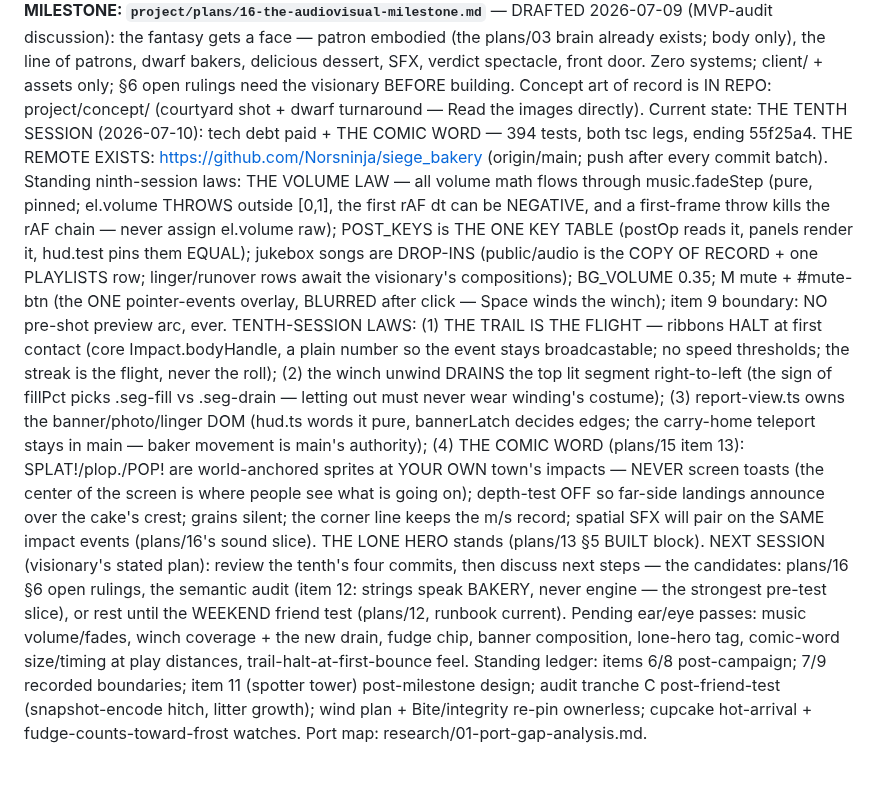
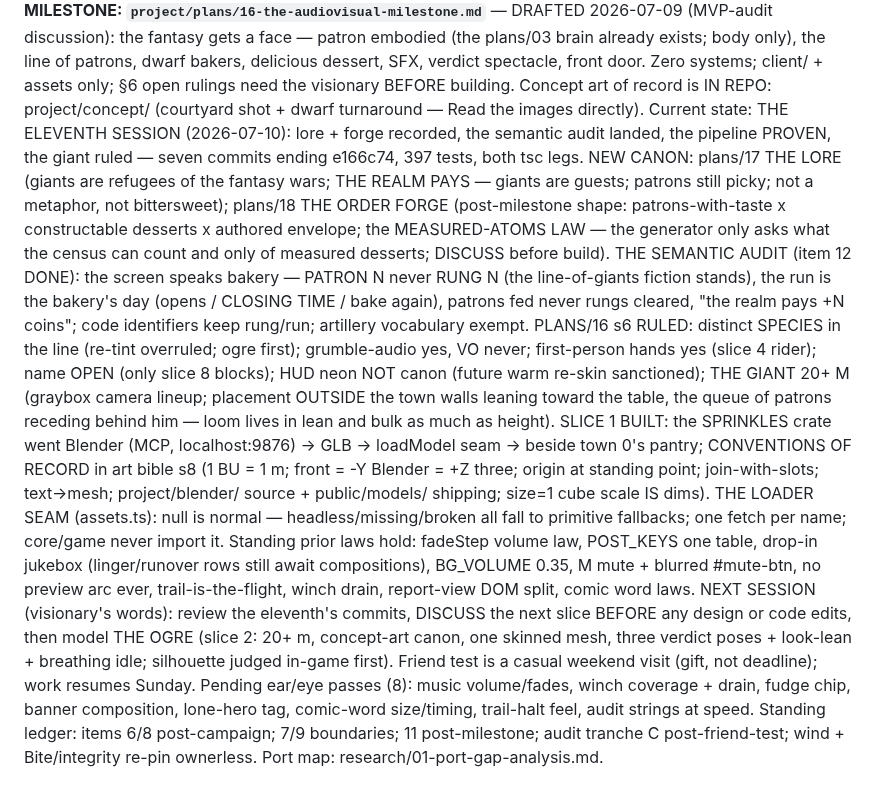
Before and after one commit to Norsninja/siege_bakery, a Markdown page: CLAUDE.md, the part around the change. GitHub-like rendering.

```diff
--- a/CLAUDE.md
+++ b/CLAUDE.md
@@ -88,45 +88,47 @@ spectacle, front door. Zero systems; client/ + assets only; §6 open
 rulings need the visionary BEFORE building. Concept art of record is
 IN REPO: project/concept/ (courtyard shot + dwarf turnaround — Read
 the images directly). Current state:
-THE TENTH SESSION (2026-07-10): tech debt paid + THE COMIC WORD —
-394 tests, both tsc legs, ending 55f25a4. THE REMOTE EXISTS:
-https://github.com/Norsninja/siege_bakery (origin/main; push after
-every commit batch). Standing ninth-session laws: THE VOLUME LAW —
-all volume math flows through music.fadeStep (pure, pinned;
-el.volume THROWS outside [0,1], the first rAF dt can be NEGATIVE,
-and a first-frame throw kills the rAF chain — never assign el.volume
-raw); POST_KEYS is THE ONE KEY TABLE (postOp reads it, panels render
-it, hud.test pins them EQUAL); jukebox songs are DROP-INS
-(public/audio is the COPY OF RECORD + one PLAYLISTS row;
-linger/runover rows await the visionary's compositions); BG_VOLUME
-0.35; M mute + #mute-btn (the ONE pointer-events overlay, BLURRED
-after click — Space winds the winch); item 9 boundary: NO pre-shot
-preview arc, ever. TENTH-SESSION LAWS: (1) THE TRAIL IS THE FLIGHT —
-ribbons HALT at first contact (core Impact.bodyHandle, a plain
-number so the event stays broadcastable; no speed thresholds; the
-streak is the flight, never the roll); (2) the winch unwind DRAINS
-the top lit segment right-to-left (the sign of fillPct picks
-.seg-fill vs .seg-drain — letting out must never wear winding's
-costume); (3) report-view.ts owns the banner/photo/linger DOM
-(hud.ts words it pure, bannerLatch decides edges; the carry-home
-teleport stays in main — baker movement is main's authority); (4)
-THE COMIC WORD (plans/15 item 13): SPLAT!/plop./POP! are
-world-anchored sprites at YOUR OWN town's impacts — NEVER screen
-toasts (the center of the screen is where people see what is going
-on); depth-test OFF so far-side landings announce over the cake's
-crest; grains silent; the corner line keeps the m/s record; spatial
-SFX will pair on the SAME impact events (plans/16's sound slice).
-THE LONE HERO stands (plans/13 §5 BUILT block). NEXT SESSION
-(visionary's stated plan): review the tenth's four commits, then
-discuss next steps — the candidates: plans/16 §6 open rulings, the
-semantic audit (item 12: strings speak BAKERY, never engine — the
-strongest pre-test slice), or rest until the WEEKEND friend test
-(plans/12, runbook current). Pending ear/eye passes: music
-volume/fades, winch coverage + the new drain, fudge chip, banner
-composition, lone-hero tag, comic-word size/timing at play
-distances, trail-halt-at-first-bounce feel. Standing ledger: items
-6/8 post-campaign; 7/9 recorded boundaries; item 11 (spotter tower)
-post-milestone design; audit tranche C post-friend-test
-(snapshot-encode hitch, litter growth); wind plan + Bite/integrity
-re-pin ownerless; cupcake hot-arrival + fudge-counts-toward-frost
-watches. Port map: research/01-port-gap-analysis.md.
+THE ELEVENTH SESSION (2026-07-10): lore + forge recorded, the
+semantic audit landed, the pipeline PROVEN, the giant ruled — seven
+commits ending e166c74, 397 tests, both tsc legs. NEW CANON:
+plans/17 THE LORE (giants are refugees of the fantasy wars; THE
+REALM PAYS — giants are guests; patrons still picky; not a metaphor,
+not bittersweet); plans/18 THE ORDER FORGE (post-milestone shape:
+patrons-with-taste x constructable desserts x authored envelope; the
+MEASURED-ATOMS LAW — the generator only asks what the census can
+count and only of measured desserts; DISCUSS before build). THE
+SEMANTIC AUDIT (item 12 DONE): the screen speaks bakery — PATRON N
+never RUNG N (the line-of-giants fiction stands), the run is the
+bakery's day (opens / CLOSING TIME / bake again), patrons fed never
+rungs cleared, "the realm pays +N coins"; code identifiers keep
+rung/run; artillery vocabulary exempt. PLANS/16 s6 RULED: distinct
+SPECIES in the line (re-tint overruled; ogre first); grumble-audio
+yes, VO never; first-person hands yes (slice 4 rider); name OPEN
+(only slice 8 blocks); HUD neon NOT canon (future warm re-skin
+sanctioned); THE GIANT 20+ M (graybox camera lineup; placement
+OUTSIDE the town walls leaning toward the table, the queue of
+patrons receding behind him — loom lives in lean and bulk as much
+as height). SLICE 1 BUILT: the SPRINKLES crate went Blender (MCP,
+localhost:9876) -> GLB -> loadModel seam -> beside town 0's pantry;
+CONVENTIONS OF RECORD in art bible s8 (1 BU = 1 m; front = -Y
+Blender = +Z three; origin at standing point; join-with-slots;
+text->mesh; project/blender/ source + public/models/ shipping;
+size=1 cube scale IS dims). THE LOADER SEAM (assets.ts): null is
+normal — headless/missing/broken all fall to primitive fallbacks;
+one fetch per name; core/game never import it. Standing prior laws
+hold: fadeStep volume law, POST_KEYS one table, drop-in jukebox
+(linger/runover rows still await compositions), BG_VOLUME 0.35, M
+mute + blurred #mute-btn, no preview arc ever, trail-is-the-flight,
+winch drain, report-view DOM split, comic word laws. NEXT SESSION
+(visionary's words): review the eleventh's commits, DISCUSS the
+next slice BEFORE any design or code edits, then model THE OGRE
+(slice 2: 20+ m, concept-art canon, one skinned mesh, three verdict
+poses + look-lean + breathing idle; silhouette judged in-game
+first). Friend test is a casual weekend visit (gift, not deadline);
+work resumes Sunday. Pending ear/eye passes (8): music volume/fades,
+winch coverage + drain, fudge chip, banner composition, lone-hero
+tag, comic-word size/timing, trail-halt feel, audit strings at
+speed. Standing ledger: items 6/8 post-campaign; 7/9 boundaries;
+11 post-milestone; audit tranche C post-friend-test; wind +
+Bite/integrity re-pin ownerless. Port map:
+research/01-port-gap-analysis.md.
```
Also changed, not shown: project/handoffs/2026-07-10-eleventh-lore-forge-audit-pipeline.md (added, +179 -0 lines).
